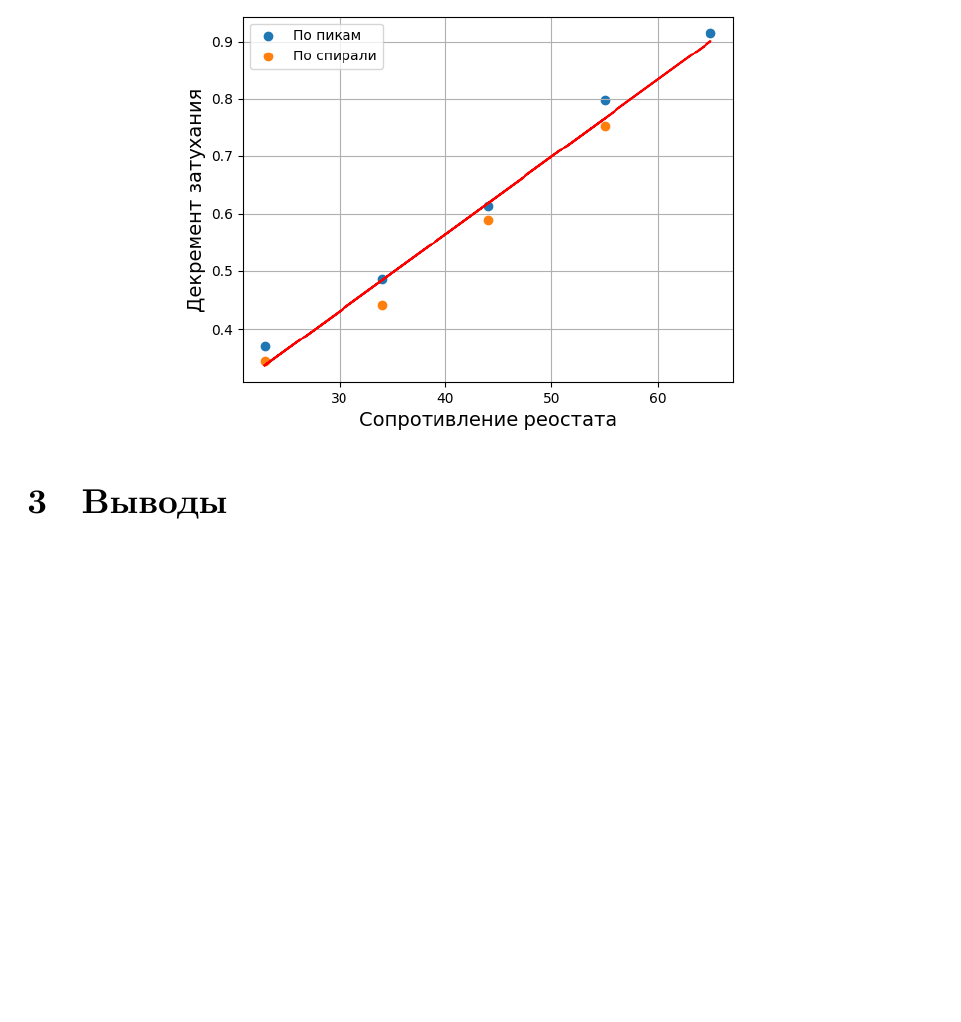
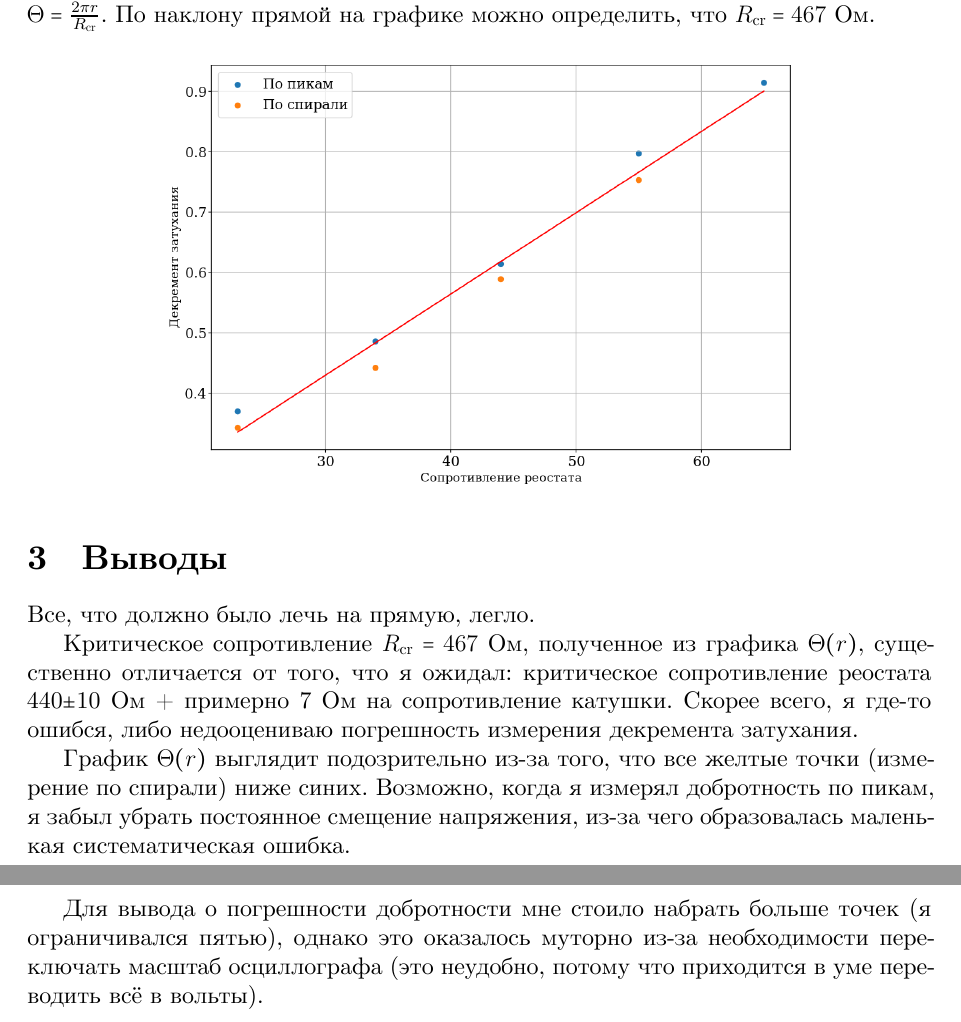
Before and after one commit to phys-labs-at-hse/free-rlc-oscillations, a LaTeX document (report.tex): part of page 4 of 4 before the commit and two parts of pages 4 and 5 of 5 after it, the two joined at a grey line, cut at the place of the change, the shorter picture padded with empty space. The pictures show the PDF file report.pdf that the author committed with the source.

Commit message:
Finish the report and send

```diff
--- a/report.tex
+++ b/report.tex
@@ -105,11 +106,23 @@
 \end{center}
 
 Из графиков можно достать зависимость углового коэффициента $-\Theta$ (декремент затухания) от сопротивления реостата $r$.
-Теоретически, должно получаться $\Theta = \frac{2 \pi r}{R_{\text{cr}}}$
+Теоретически, должно получаться $\Theta = \frac{2 \pi r}{R_{\text{cr}}}$.
+По наклону прямой на графике можно определить, что $R_{\text{cr}} = 467$~Ом.
+
 \begin{center}
 \includegraphics[width=0.7\linewidth]{qfactor_prop_r.png}
 \end{center}
 
 \section{Выводы}
 
+Все, что должно было лечь на прямую, легло.
+
+Критическое сопротивление $R_{\text{cr}} = 467$~Ом, полученное из графика $\Theta(r)$, существенно отличается от того, что я ожидал: критическое сопротивление реостата 440$\pm$10~Ом + примерно 7~Ом на сопротивление катушки.
+Скорее всего, я где-то ошибся, либо недооцениваю погрешность измерения декремента затухания.
+
+График $\Theta(r)$ выглядит подозрительно из-за того, что все желтые точки (измерение по спирали) ниже синих.
+Возможно, когда я измерял добротность по пикам, я забыл убрать постоянное смещение напряжения, из-за чего образовалась маленькая систематическая ошибка.
+
+Для вывода о погрешности добротности мне стоило набрать больше точек (я ограничивался пятью), однако это оказалось муторно из-за необходимости переключать масштаб осциллографа (это неудобно, потому что приходится в уме переводить всё в вольты).
+
 \end{document}
```
Also changed, not shown: todo.md (deleted, +0 -6 lines), qfactor_peaks.png, qfactor_peaks_spiral.png, qfactor_prop_r.png, report.pdf, report.tex (3 more changed lines).
